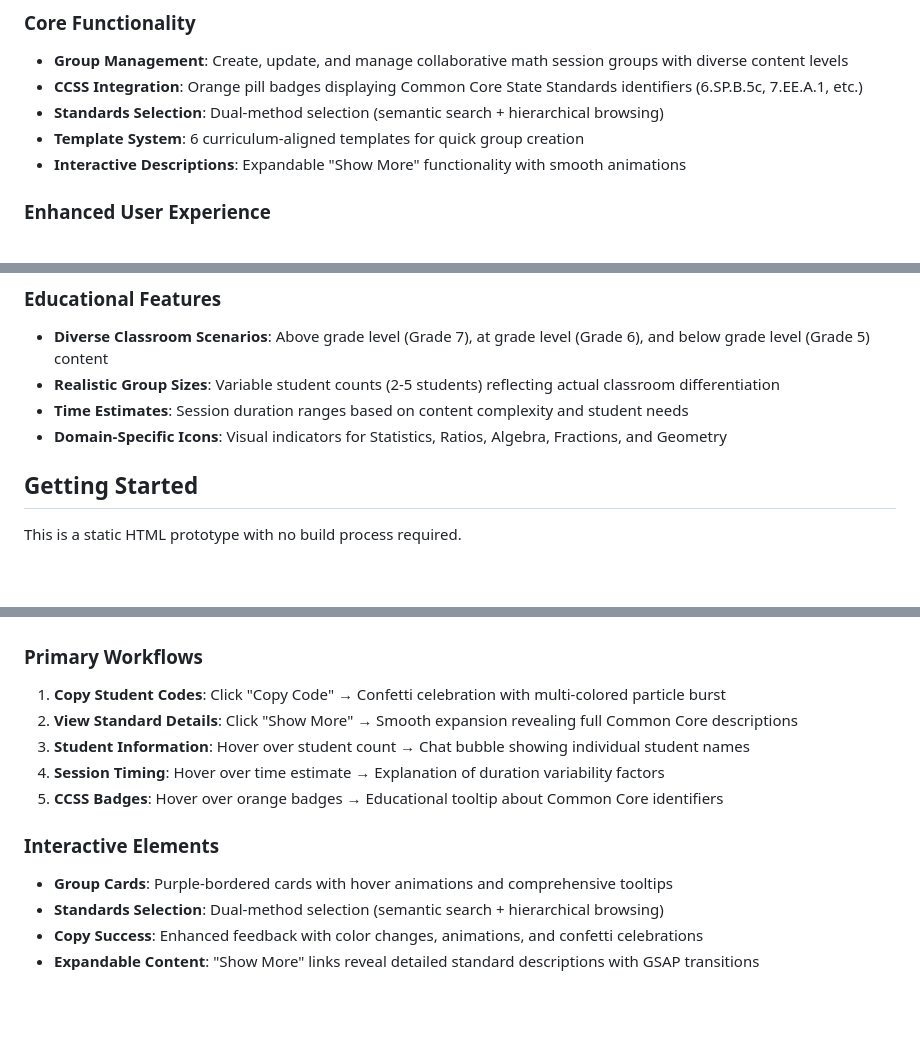
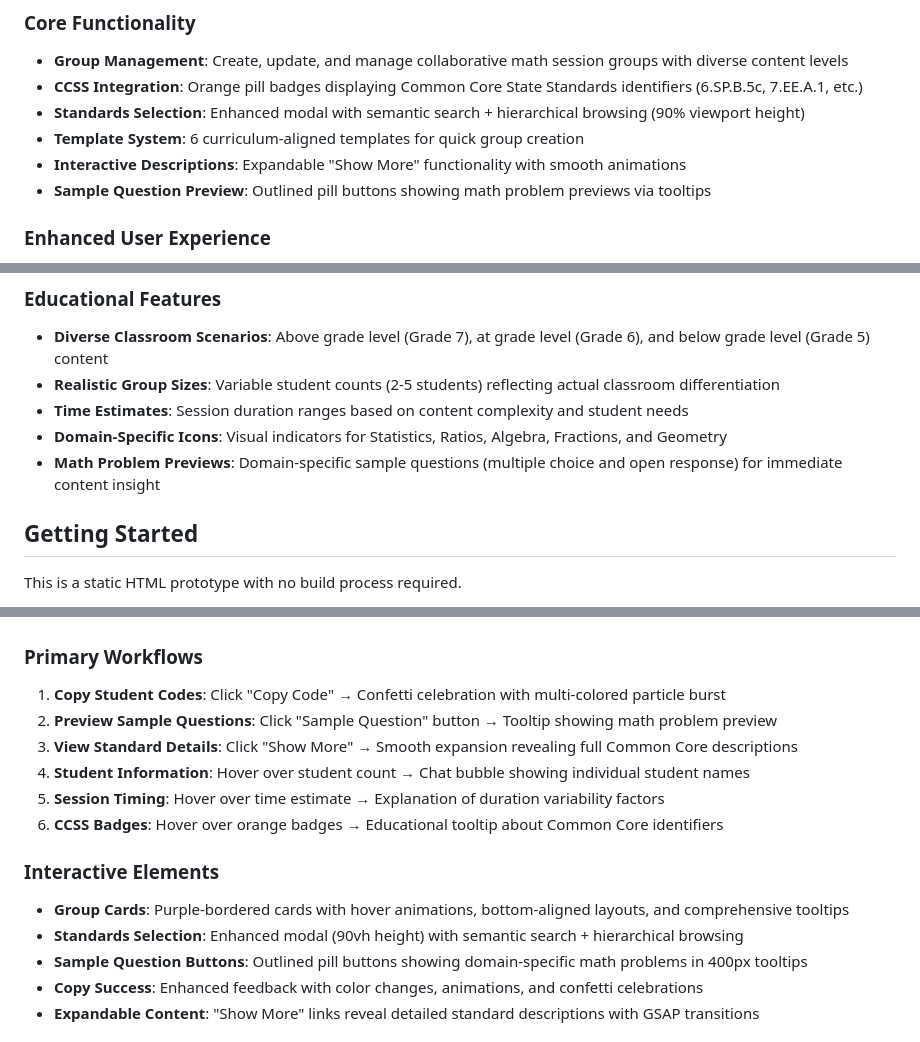
Before and after one commit to undeadpickle/OKO-Teacher-Group-Creation, a Markdown page: README.md, 3 parts joined by grey strips. Drawn GitHub-style; blank space fills up the shorter version.

```diff
--- a/README.md
+++ b/README.md
@@ -7,9 +7,10 @@ A high-fidelity prototype for the OKO Teacher Dashboard's "Group Creation" flow,
 ### Core Functionality
 - **Group Management**: Create, update, and manage collaborative math session groups with diverse content levels
 - **CCSS Integration**: Orange pill badges displaying Common Core State Standards identifiers (6.SP.B.5c, 7.EE.A.1, etc.)
-- **Standards Selection**: Dual-method selection (semantic search + hierarchical browsing)
+- **Standards Selection**: Enhanced modal with semantic search + hierarchical browsing (90% viewport height)
 - **Template System**: 6 curriculum-aligned templates for quick group creation
 - **Interactive Descriptions**: Expandable "Show More" functionality with smooth animations
+- **Sample Question Preview**: Outlined pill buttons showing math problem previews via tooltips
 
 ### Enhanced User Experience
 - **Chat Bubble Tooltips**: Dark green tooltip system with rounded corners and animated connection tails
@@ -23,6 +24,7 @@ A high-fidelity prototype for the OKO Teacher Dashboard's "Group Creation" flow,
 - **Realistic Group Sizes**: Variable student counts (2-5 students) reflecting actual classroom differentiation
 - **Time Estimates**: Session duration ranges based on content complexity and student needs
 - **Domain-Specific Icons**: Visual indicators for Statistics, Ratios, Algebra, Fractions, and Geometry
+- **Math Problem Previews**: Domain-specific sample questions (multiple choice and open response) for immediate content insight
 
 ## Getting Started
 
@@ -87,14 +89,16 @@ The prototype implements OKO's comprehensive visual design system:
 
 ### Primary Workflows
 1. **Copy Student Codes**: Click "Copy Code" → Confetti celebration with multi-colored particle burst
-2. **View Standard Details**: Click "Show More" → Smooth expansion revealing full Common Core descriptions
-3. **Student Information**: Hover over student count → Chat bubble showing individual student names
-4. **Session Timing**: Hover over time estimate → Explanation of duration variability factors
-5. **CCSS Badges**: Hover over orange badges → Educational tooltip about Common Core identifiers
+2. **Preview Sample Questions**: Click "Sample Question" button → Tooltip showing math problem preview
+3. **View Standard Details**: Click "Show More" → Smooth expansion revealing full Common Core descriptions
+4. **Student Information**: Hover over student count → Chat bubble showing individual student names
+5. **Session Timing**: Hover over time estimate → Explanation of duration variability factors
+6. **CCSS Badges**: Hover over orange badges → Educational tooltip about Common Core identifiers
 
 ### Interactive Elements
-- **Group Cards**: Purple-bordered cards with hover animations and comprehensive tooltips
-- **Standards Selection**: Dual-method selection (semantic search + hierarchical browsing)
+- **Group Cards**: Purple-bordered cards with hover animations, bottom-aligned layouts, and comprehensive tooltips
+- **Standards Selection**: Enhanced modal (90vh height) with semantic search + hierarchical browsing
+- **Sample Question Buttons**: Outlined pill buttons showing domain-specific math problems in 400px tooltips
 - **Copy Success**: Enhanced feedback with color changes, animations, and confetti celebrations
 - **Expandable Content**: "Show More" links reveal detailed standard descriptions with GSAP transitions
 
```
Also changed, not shown: CLAUDE.md (+13 -7 lines), changelog.md (+25 -5 lines).
